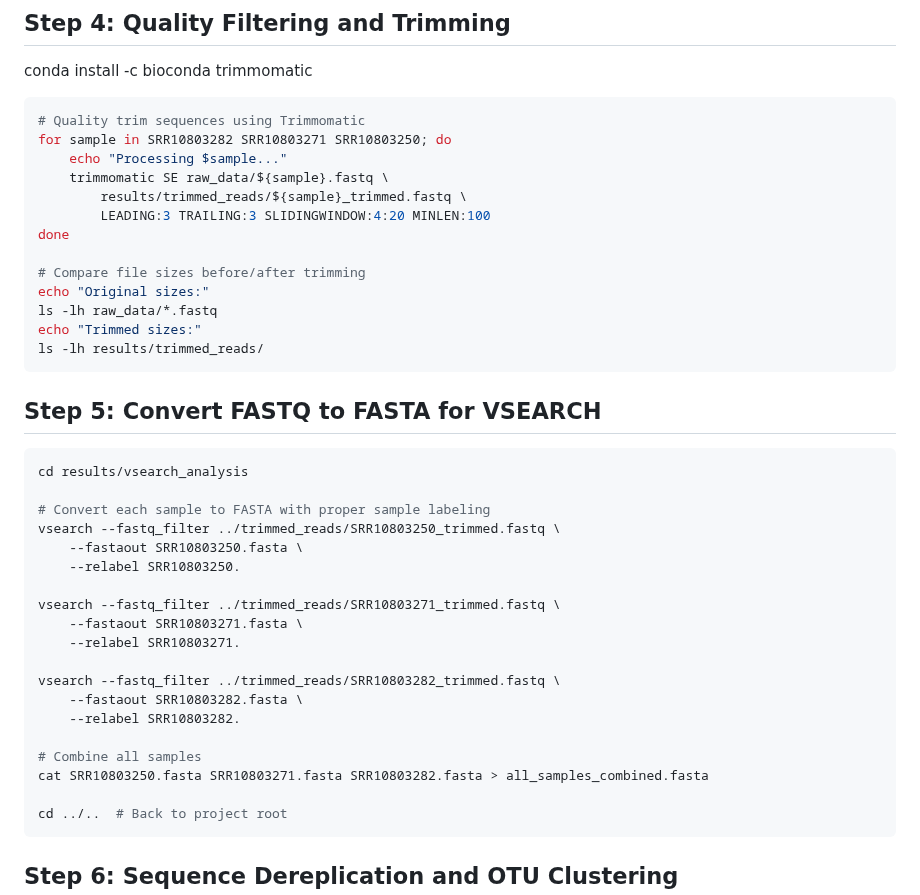
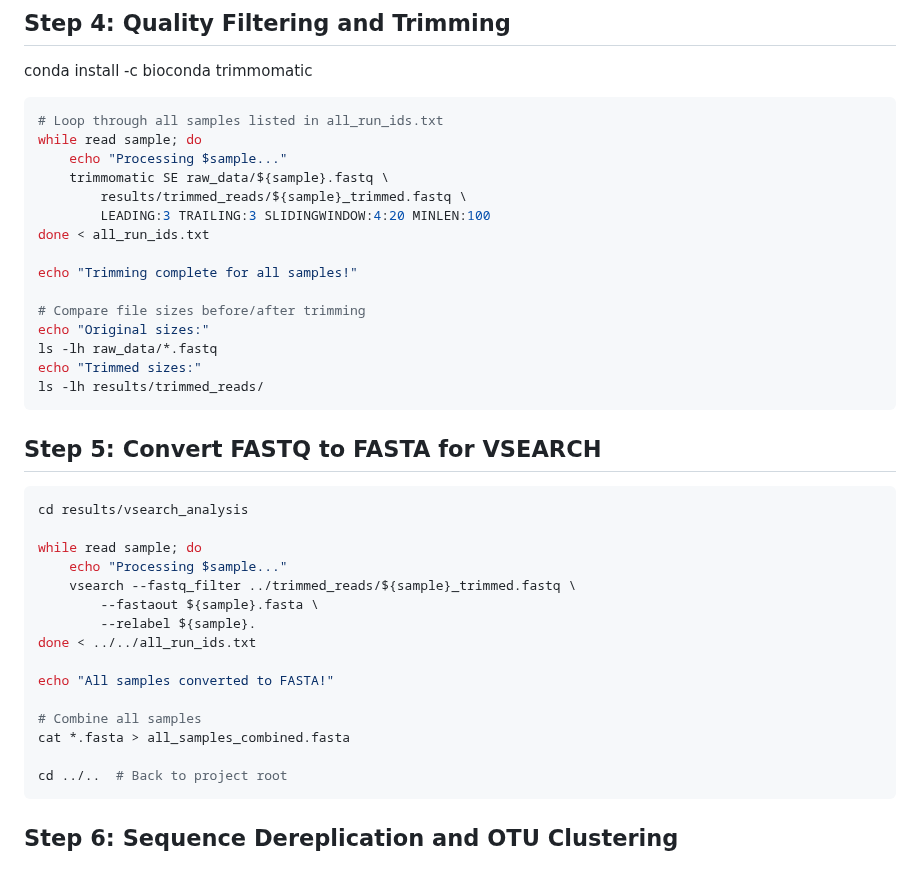
Before and after one commit to vikos77/metagenomics_wound_microbiome, a Markdown page: sops/vsearch_sop.md, the part around the change. Rendered like a GitHub page; blank space fills up the shorter version.

Commit message:
vsearch sop

````diff
--- a/sops/vsearch_sop.md
+++ b/sops/vsearch_sop.md
@@ -78,13 +78,15 @@ done
 conda install -c bioconda trimmomatic
 
 ```bash
-# Quality trim sequences using Trimmomatic
-for sample in SRR10803282 SRR10803271 SRR10803250; do
+# Loop through all samples listed in all_run_ids.txt
+while read sample; do
     echo "Processing $sample..."
     trimmomatic SE raw_data/${sample}.fastq \
         results/trimmed_reads/${sample}_trimmed.fastq \
         LEADING:3 TRAILING:3 SLIDINGWINDOW:4:20 MINLEN:100
-done
+done < all_run_ids.txt
+
+echo "Trimming complete for all samples!"
 
 # Compare file sizes before/after trimming
 echo "Original sizes:"
@@ -98,21 +100,17 @@ ls -lh results/trimmed_reads/
 ```bash
 cd results/vsearch_analysis
 
-# Convert each sample to FASTA with proper sample labeling
-vsearch --fastq_filter ../trimmed_reads/SRR10803250_trimmed.fastq \
-    --fastaout SRR10803250.fasta \
-    --relabel SRR10803250.
+while read sample; do
+    echo "Processing $sample..."
+    vsearch --fastq_filter ../trimmed_reads/${sample}_trimmed.fastq \
+        --fastaout ${sample}.fasta \
+        --relabel ${sample}.
+done < ../../all_run_ids.txt
 
-vsearch --fastq_filter ../trimmed_reads/SRR10803271_trimmed.fastq \
-    --fastaout SRR10803271.fasta \
-    --relabel SRR10803271.
-
-vsearch --fastq_filter ../trimmed_reads/SRR10803282_trimmed.fastq \
-    --fastaout SRR10803282.fasta \
-    --relabel SRR10803282.
+echo "All samples converted to FASTA!"
 
 # Combine all samples
-cat SRR10803250.fasta SRR10803271.fasta SRR10803282.fasta > all_samples_combined.fasta
+cat *.fasta > all_samples_combined.fasta
 
 cd ../..  # Back to project root
 ```
````
